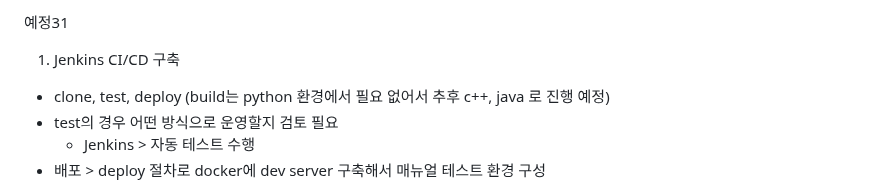
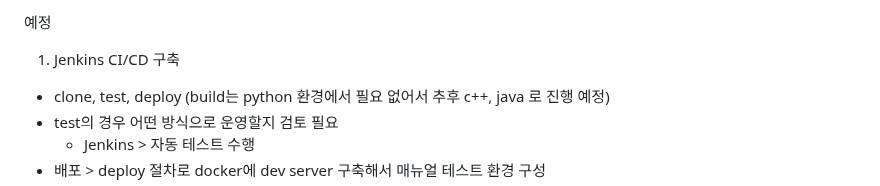
Before and after one commit to dnrwn/restapi_song, a Markdown page: README.md, the part around the change. Drawn GitHub-style.

```diff
--- a/README.md
+++ b/README.md
@@ -1,4 +1,4 @@
-예정31
+예정
 1. Jenkins CI/CD 구축
 - clone, test, deploy (build는 python 환경에서 필요 없어서 추후 c++, java 로 진행 예정)
 - test의 경우 어떤 방식으로 운영할지 검토 필요
```
